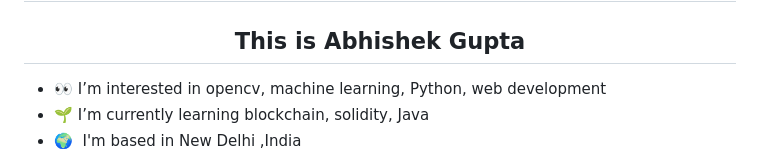
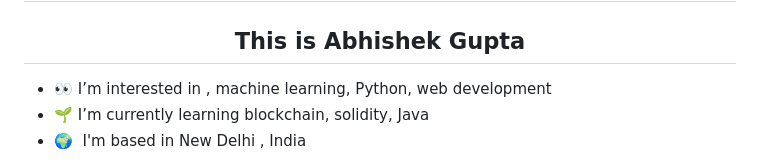
Before and after one commit to guptaji9630/guptaji9630, a Markdown page: README.md, the part around the change printed below. Rendered like a GitHub page.

```diff
--- a/README.md
+++ b/README.md
@@ -11,9 +11,9 @@
 
 </div>
 
-- 👀 I’m interested in opencv, machine learning, Python, web development
+- 👀 I’m interested in , machine learning, Python, web development
 - 🌱 I’m currently learning blockchain, solidity, Java
-- 🌍  I'm based in New Delhi ,India
+- 🌍  I'm based in New Delhi , India
 
 
 <div>
```
Also changed, not shown: other parts of README.md (+1 -1 lines).
